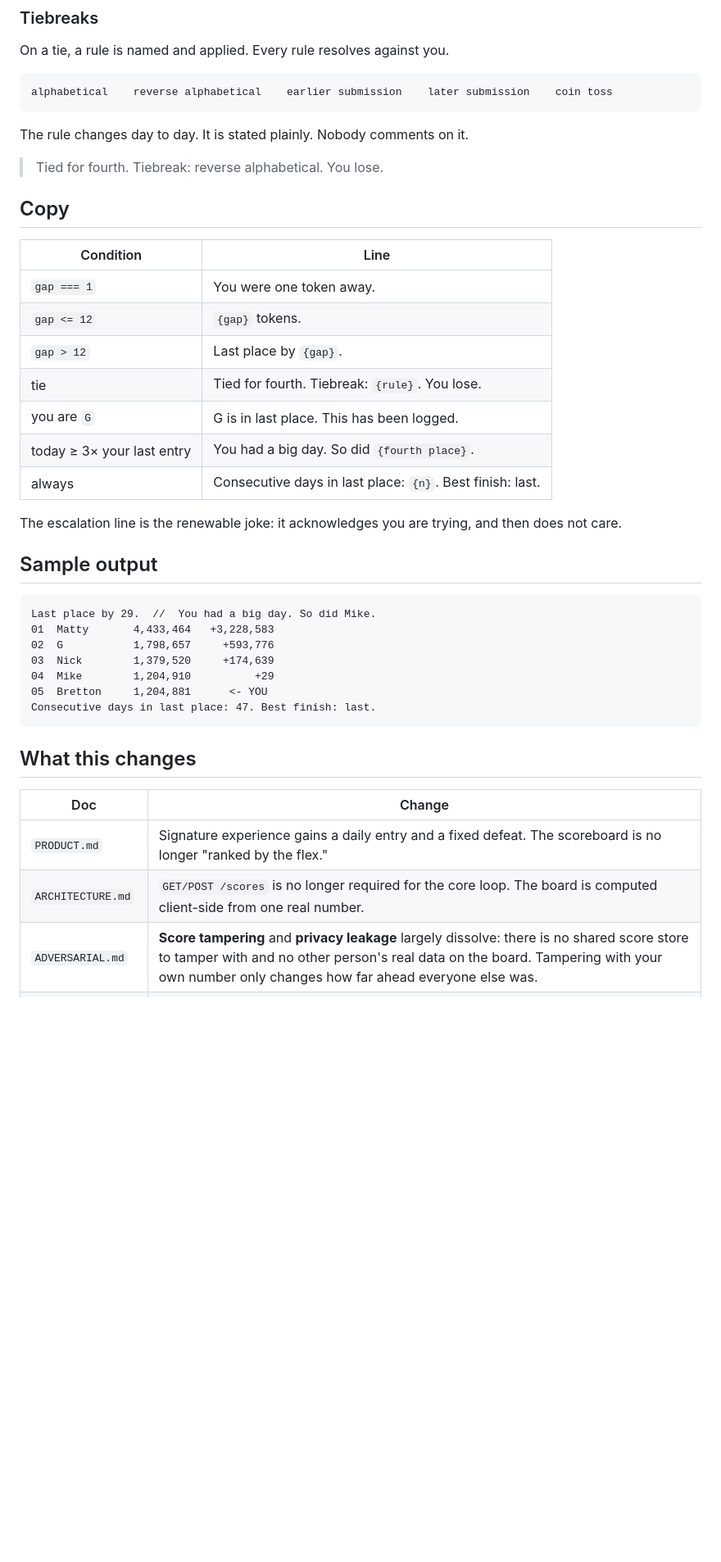
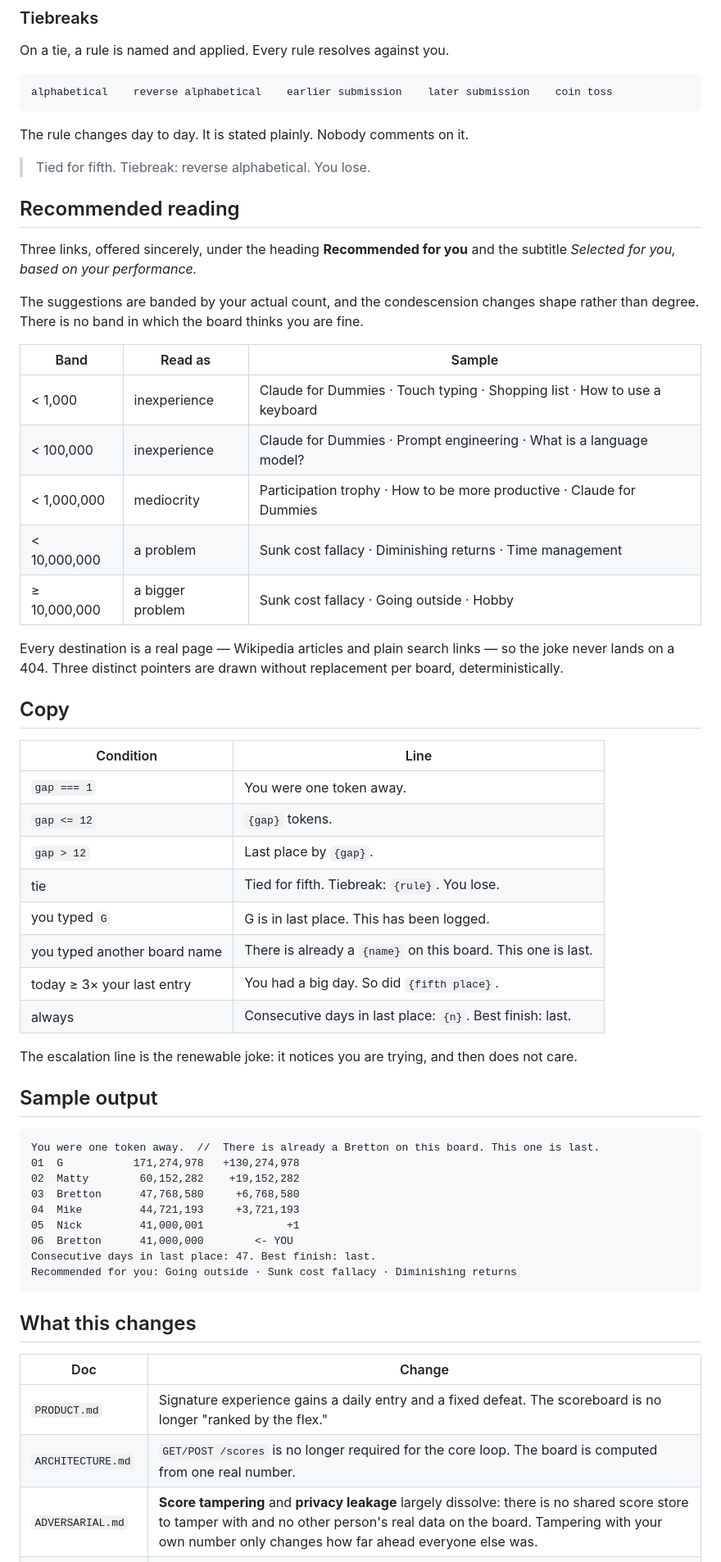
Before and after one commit to the-bretton-ai/TKM, a Markdown page: docs/LAST-PLACE.md, the part around one of its changes. Shown at 82% size. Drawn GitHub-style; blank space fills up the shorter version.

````diff
--- a/docs/LAST-PLACE.md
+++ b/docs/LAST-PLACE.md
@@ -65,7 +76,23 @@ alphabetical    reverse alphabetical    earlier submission    later submission
 
 The rule changes day to day. It is stated plainly. Nobody comments on it.
 
-> Tied for fourth. Tiebreak: reverse alphabetical. You lose.
+> Tied for fifth. Tiebreak: reverse alphabetical. You lose.
+
+## Recommended reading
+
+Three links, offered sincerely, under the heading **Recommended for you** and the subtitle *Selected for you, based on your performance.*
+
+The suggestions are banded by your actual count, and the condescension changes shape rather than degree. There is no band in which the board thinks you are fine.
+
+| Band | Read as | Sample |
+|---|---|---|
+| < 1,000 | inexperience | Claude for Dummies · Touch typing · Shopping list · How to use a keyboard |
+| < 100,000 | inexperience | Claude for Dummies · Prompt engineering · What is a language model? |
+| < 1,000,000 | mediocrity | Participation trophy · How to be more productive · Claude for Dummies |
+| < 10,000,000 | a problem | Sunk cost fallacy · Diminishing returns · Time management |
+| ≥ 10,000,000 | a bigger problem | Sunk cost fallacy · Going outside · Hobby |
+
+Every destination is a real page — Wikipedia articles and plain search links — so the joke never lands on a 404. Three distinct pointers are drawn without replacement per board, deterministically.
 
 ## Copy
 
@@ -74,23 +101,26 @@ The rule changes day to day. It is stated plainly. Nobody comments on it.
 | `gap === 1` | You were one token away. |
 | `gap <= 12` | `{gap}` tokens. |
 | `gap > 12` | Last place by `{gap}`. |
-| tie | Tied for fourth. Tiebreak: `{rule}`. You lose. |
-| you are `G` | G is in last place. This has been logged. |
-| today ≥ 3× your last entry | You had a big day. So did `{fourth place}`. |
+| tie | Tied for fifth. Tiebreak: `{rule}`. You lose. |
+| you typed `G` | G is in last place. This has been logged. |
+| you typed another board name | There is already a `{name}` on this board. This one is last. |
+| today ≥ 3× your last entry | You had a big day. So did `{fifth place}`. |
 | always | Consecutive days in last place: `{n}`. Best finish: last. |
 
-The escalation line is the renewable joke: it acknowledges you are trying, and then does not care.
+The escalation line is the renewable joke: it notices you are trying, and then does not care.
 
 ## Sample output
 
 ```text
-Last place by 29.  //  You had a big day. So did Mike.
-01  Matty       4,433,464   +3,228,583
-02  G           1,798,657     +593,776
-03  Nick        1,379,520     +174,639
-04  Mike        1,204,910          +29
-05  Bretton     1,204,881      <- YOU
+You were one token away.  //  There is already a Bretton on this board. This one is last.
+01  G           171,274,978   +130,274,978
+02  Matty        60,152,282    +19,152,282
+03  Bretton      47,768,580     +6,768,580
+04  Mike         44,721,193     +3,721,193
+05  Nick         41,000,001             +1
+06  Bretton      41,000,000        <- YOU
 Consecutive days in last place: 47. Best finish: last.
+Recommended for you: Going outside · Sunk cost fallacy · Diminishing returns
 ```
 
 ## What this changes
@@ -98,7 +128,7 @@ Consecutive days in last place: 47. Best finish: last.
 | Doc | Change |
 |---|---|
 | `PRODUCT.md` | Signature experience gains a daily entry and a fixed defeat. The scoreboard is no longer "ranked by the flex." |
-| `ARCHITECTURE.md` | `GET/POST /scores` is no longer required for the core loop. The board is computed client-side from one real number. |
+| `ARCHITECTURE.md` | `GET/POST /scores` is no longer required for the core loop. The board is computed from one real number. |
 | `ADVERSARIAL.md` | **Score tampering** and **privacy leakage** largely dissolve: there is no shared score store to tamper with and no other person's real data on the board. Tampering with your own number only changes how far ahead everyone else was. |
 | `FEATURE-BOARD.md` | TF-010 and TF-011 shrink from "shared scoreboard API + UI" to "render the rigged board." |
 | `DECISIONS.md` | Needs an ADR: the scoreboard is generated, not collected. |
````
Also changed, not shown: other parts of docs/LAST-PLACE.md (+37 -25 lines).
